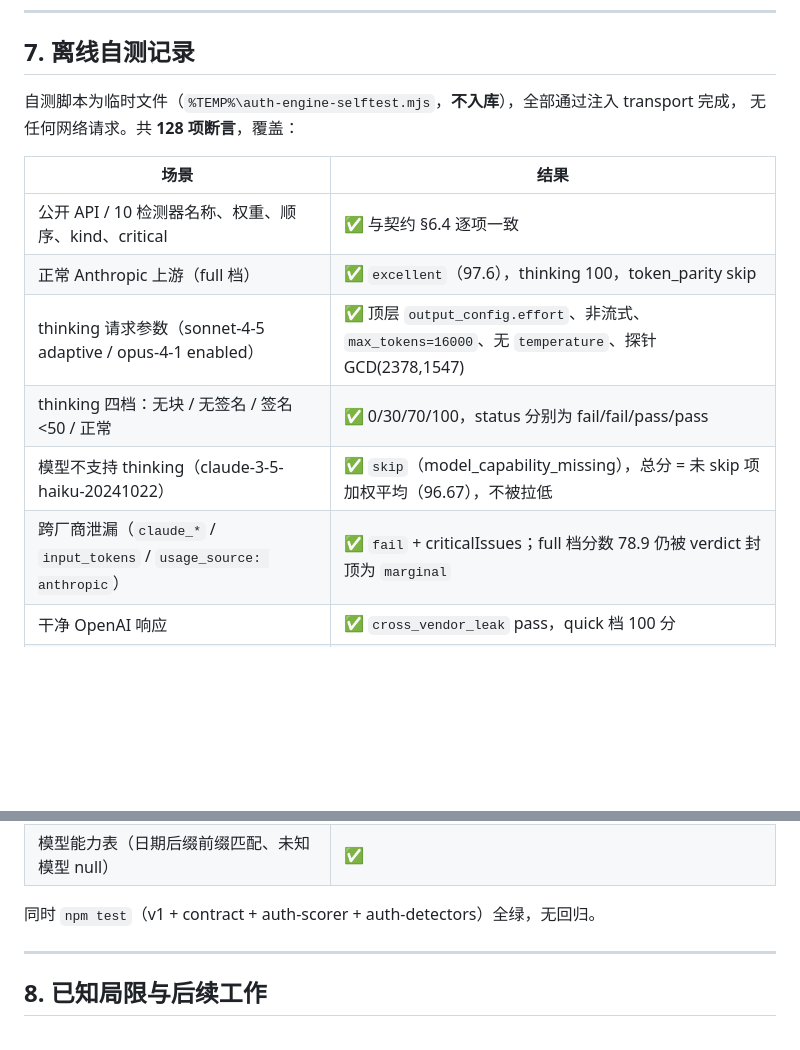
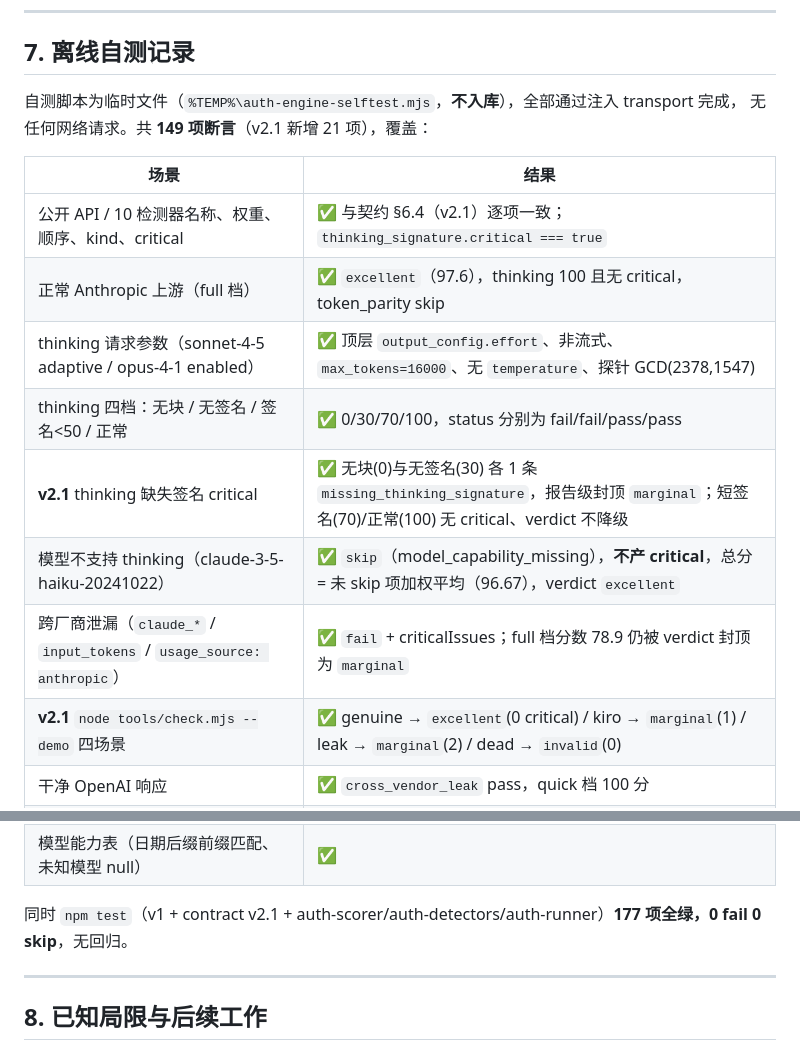
Before and after one commit to jsjj2598-bit/relay-detector, a Markdown page: docs/AUTH-NOTES.md, 2 parts joined by grey strips. GitHub-like rendering; blank space fills up the shorter version.

Commit message:
docs: AUTH-NOTES 补充 v2.1 变更记录与 critical 边界说明

```diff
--- a/docs/AUTH-NOTES.md
+++ b/docs/AUTH-NOTES.md
@@ -331,16 +331,18 @@ token 数为粗略上界（thinking 档按 budget 2000 估算），仅供 UI 在
 ## 7. 离线自测记录
 
 自测脚本为临时文件（`%TEMP%\auth-engine-selftest.mjs`，**不入库**），全部通过注入 transport 完成，
-无任何网络请求。共 **128 项断言**，覆盖：
+无任何网络请求。共 **149 项断言**（v2.1 新增 21 项），覆盖：
 
 | 场景 | 结果 |
 | --- | --- |
-| 公开 API / 10 检测器名称、权重、顺序、kind、critical | ✅ 与契约 §6.4 逐项一致 |
-| 正常 Anthropic 上游（full 档） | ✅ `excellent`（97.6），thinking 100，token_parity skip |
+| 公开 API / 10 检测器名称、权重、顺序、kind、critical | ✅ 与契约 §6.4（v2.1）逐项一致；`thinking_signature.critical === true` |
+| 正常 Anthropic 上游（full 档） | ✅ `excellent`（97.6），thinking 100 且无 critical，token_parity skip |
 | thinking 请求参数（sonnet-4-5 adaptive / opus-4-1 enabled） | ✅ 顶层 `output_config.effort`、非流式、`max_tokens=16000`、无 `temperature`、探针 GCD(2378,1547) |
 | thinking 四档：无块 / 无签名 / 签名<50 / 正常 | ✅ 0/30/70/100，status 分别为 fail/fail/pass/pass |
-| 模型不支持 thinking（claude-3-5-haiku-20241022） | ✅ `skip`（model_capability_missing），总分 = 未 skip 项加权平均（96.67），不被拉低 |
+| **v2.1** thinking 缺失签名 critical | ✅ 无块(0)与无签名(30) 各 1 条 `missing_thinking_signature`，报告级封顶 `marginal`；短签名(70)/正常(100) 无 critical、verdict 不降级 |
+| 模型不支持 thinking（claude-3-5-haiku-20241022） | ✅ `skip`（model_capability_missing），**不产 critical**，总分 = 未 skip 项加权平均（96.67），verdict `excellent` |
 | 跨厂商泄漏（`claude_*` / `input_tokens` / `usage_source: anthropic`） | ✅ `fail` + criticalIssues；full 档分数 78.9 仍被 verdict 封顶为 `marginal` |
+| **v2.1** `node tools/check.mjs --demo` 四场景 | ✅ genuine → `excellent`(0 critical) / kiro → `marginal`(1) / leak → `marginal`(2) / dead → `invalid`(0) |
 | 干净 OpenAI 响应 | ✅ `cross_vendor_leak` pass，quick 档 100 分 |
 | 余额不足 `insufficient_quota` | ✅ `verdict: invalid`，`runError.code: insufficient_quota` |
 | `model_not_found` / 「无可用渠道」 | ✅ `verdict: invalid`，`runError.code: model_unavailable` |
@@ -354,7 +356,7 @@ token 数为粗略上界（thinking 档按 budget 2000 估算），仅供 UI 在
 | 检测器直连 run()（离线单测路径） | ✅ 返回合法 DetectorResult |
 | 模型能力表（日期后缀前缀匹配、未知模型 null） | ✅ |
 
-同时 `npm test`（v1 + contract + auth-scorer + auth-detectors）全绿，无回归。
+同时 `npm test`（v1 + contract v2.1 + auth-scorer/auth-detectors/auth-runner）**177 项全绿，0 fail 0 skip**，无回归。
 
 ---
 
```
